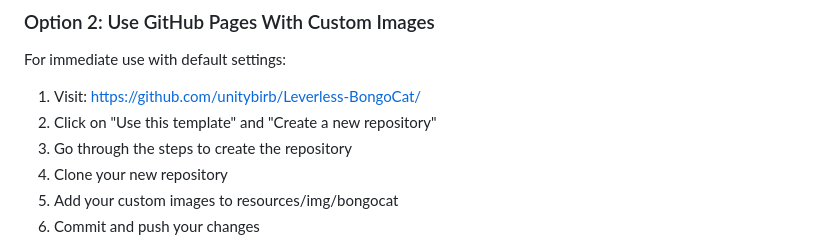
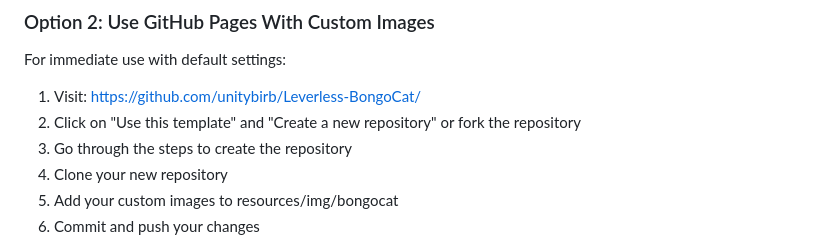
Before and after one commit to unitybirb/Leverless-BongoCat, a Markdown page: README.md, the part around the change. Rendered like a GitHub page.

```diff
--- a/README.md
+++ b/README.md
@@ -22,7 +22,7 @@ Perfect for:
 ### Option 2: Use GitHub Pages With Custom Images
 For immediate use with default settings:
 1. Visit: https://github.com/unitybirb/Leverless-BongoCat/
-2. Click on "Use this template" and "Create a new repository"
+2. Click on "Use this template" and "Create a new repository" or fork the repository
 3. Go through the steps to create the repository
 4. Clone your new repository
 5. Add your custom images to resources/img/bongocat
```
